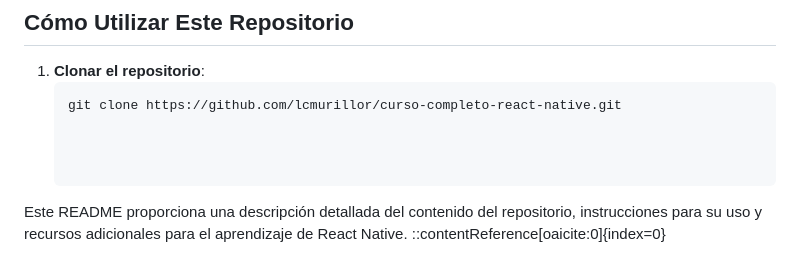
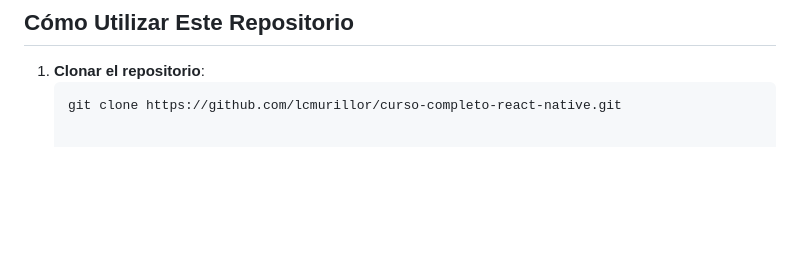
Before and after one commit to lcmurillor/curso-completo-react-native, a Markdown page: README.md, the part around the change. Rendered like a GitHub page; blank space fills up the shorter version.

````diff
--- a/README.md
+++ b/README.md
@@ -39,8 +39,3 @@ Este repositorio alberga una serie de proyectos desarrollados durante el **Curso
 1. **Clonar el repositorio**:
    ```bash
    git clone https://github.com/lcmurillor/curso-completo-react-native.git
-
-
-
-Este README proporciona una descripción detallada del contenido del repositorio, instrucciones para su uso y recursos adicionales para el aprendizaje de React Native.
-::contentReference[oaicite:0]{index=0}
````
